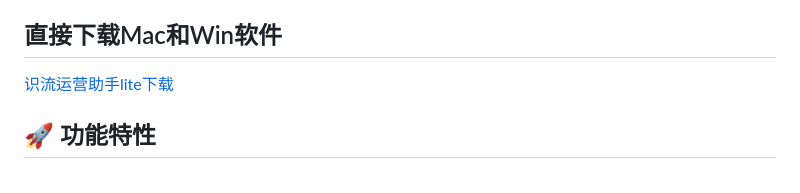
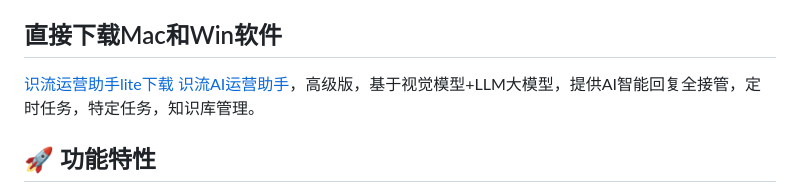
Before and after one commit to foxeet/wechat-auto-sender, a Markdown page: README.md, the part around the change. Rendered like a GitHub page.

Commit message:
更新 README.md

```diff
--- a/README.md
+++ b/README.md
@@ -8,6 +8,8 @@
 一个基于 Electron 的微信自动发送工具，帮助运营人员提高工作效率。
 ## 直接下载Mac和Win软件
 [识流运营助手lite下载](https://shiflowai.feishu.cn/wiki/SlrnwZVgiilB6ekmSzicFWgDnHf?_kMatchedID=//client/doc/entry&_kUserID=6786546207733858563&from=tab_recent&wiki_version=2#share-Uh5qdXNUWoMJz5xl7hHcnCQKnGg)
+[识流AI运营助手](https://thiflow.com)，高级版，基于视觉模型+LLM大模型，提供AI智能回复全接管，定时任务，特定任务，知识库管理。
+
 ## 🚀 功能特性
 
 - **微信自动化操作**：支持自动发送消息、自动回复等操作
```
